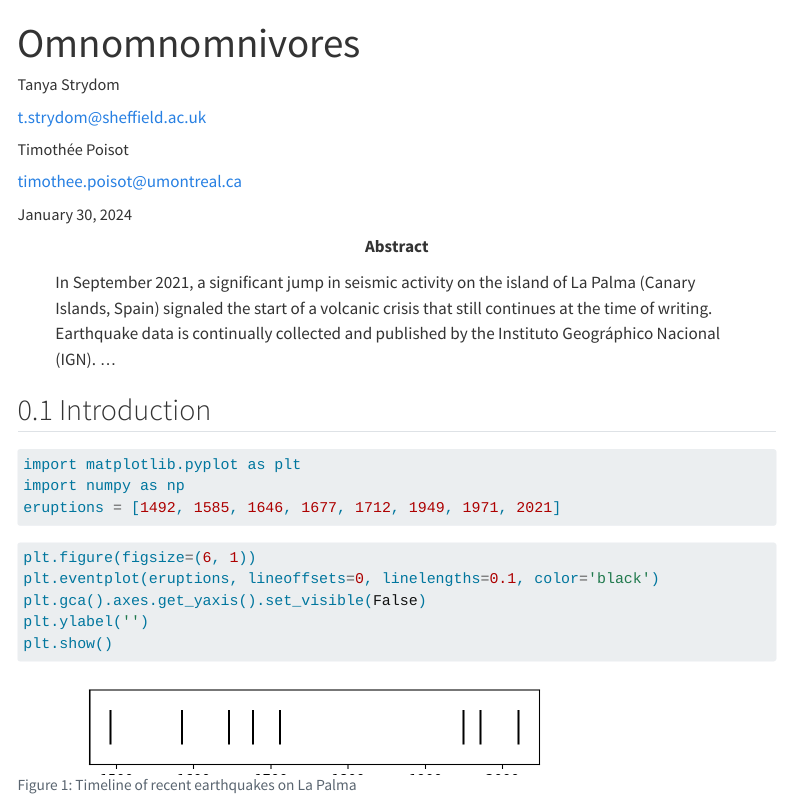
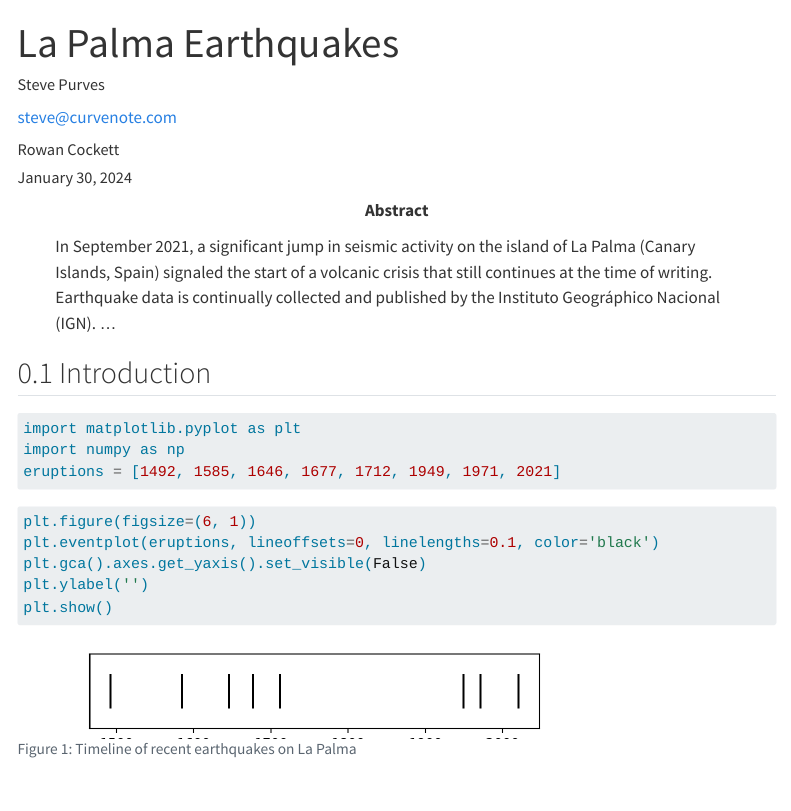
Before and after one commit to PoisotLab/ms_womble_ya_net, a Quarto document (index.qmd): the page in a window 1100 px wide, from its top. Rendered offline with R 4.5, knitr and Pandoc in place of Quarto, with nearby package versions; menus at the side of the page are left out.

Commit message:
Revert ":racehorse: frontmatter changes"
This reverts commit b1825b620ee1ae343702dffb871f1ac71c989a99.

```diff
--- a/index.qmd
+++ b/index.qmd
@@ -1,10 +1,10 @@
 ---
-title: Omnomnomnivores
+title: La Palma Earthquakes
 author:
-  - name: Tanya Strydom
-    orcid: 0000-0001-6067-1349
-    corresponding: false
-    email: t.strydom@sheffield.ac.uk
+  - name: Steve Purves
+    orcid: 0000-0002-0760-5497
+    corresponding: true
+    email: steve@curvenote.com
     roles:
       - Investigation
       - Project administration
@@ -12,17 +12,15 @@ author:
       - Visualization
     affiliations:
       - Curvenote
-  - name: Timothée Poisot
-    orcid: 0000-0002-0735-5184
+  - name: Rowan Cockett
+    orcid: 0000-0002-7859-8394
     corresponding: false
-    email: timothee.poisot@umontreal.ca
     roles: []
     affiliations:
-      - Université de Montreal
-      - Québec Centre for Biodiversity Sciences
+      - Curvenote
 keywords:
-  - wombling
-  - spatial networks
+  - La Palma
+  - Earthquakes
 abstract: |
   In September 2021, a significant jump in seismic activity on the island of La Palma (Canary Islands, Spain) signaled the start of a volcanic crisis that still continues at the time of writing. Earthquake data is continually collected and published by the Instituto Geográphico Nacional (IGN). ...
 plain-language-summary: |
```
